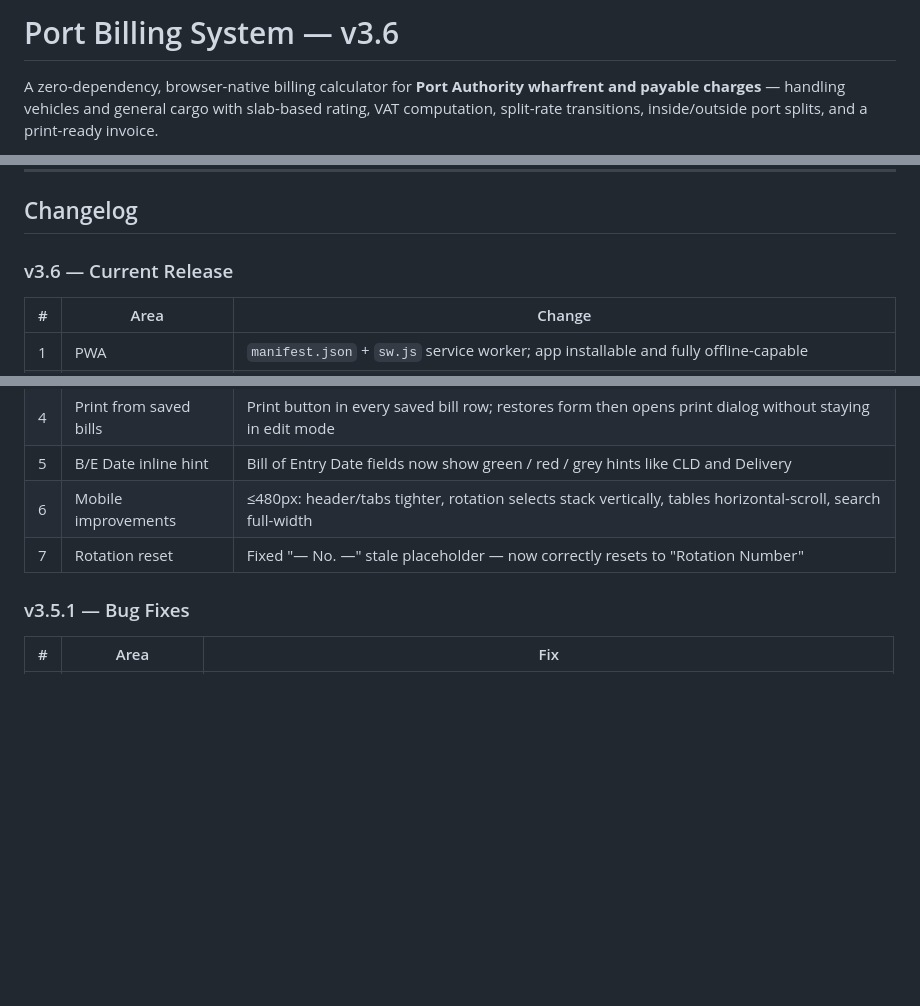
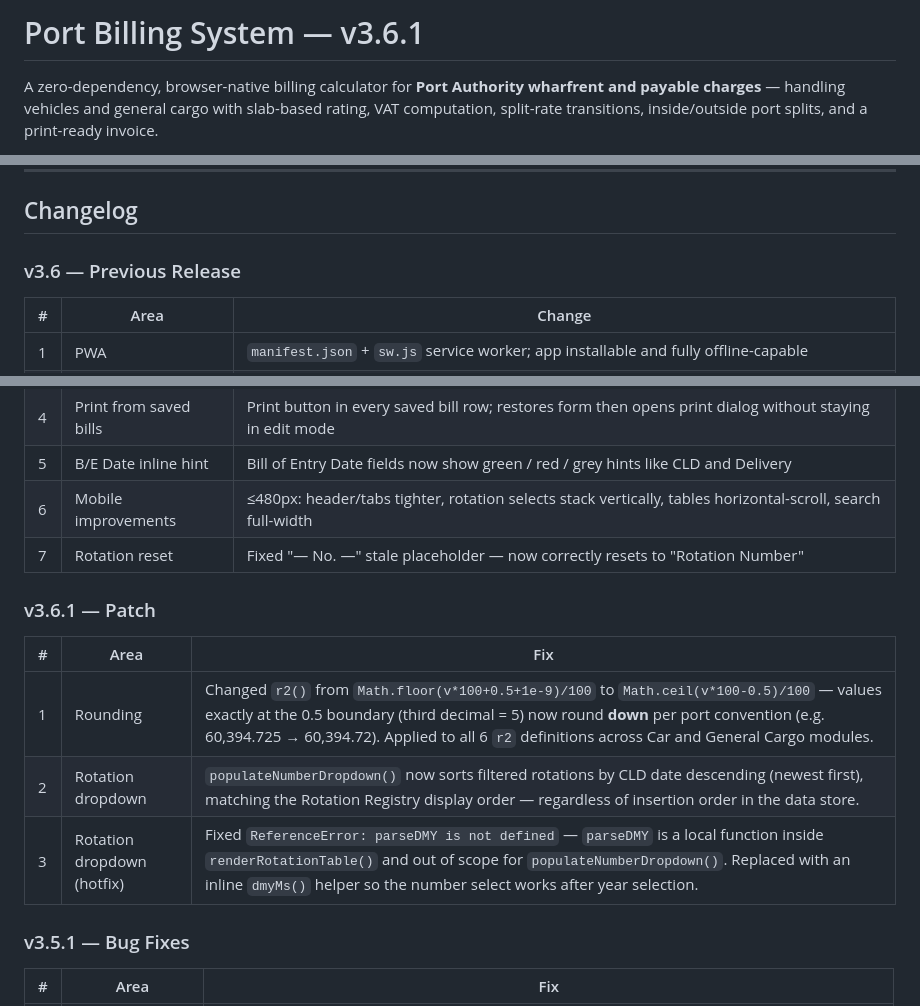
Before and after one commit to samiulAsumel/portbill, a Markdown page: README.md, 3 parts joined by grey strips. GitHub-like rendering; blank space fills up the shorter version.

Commit message:
docs(release): bump version to v3.6.1 and document patch fixes
Consolidates the two hotfix commits from today into a versioned
patch release (v3.6.1) with full changelog documentation.

Fixes shipped in this patch:

1. fix(rounding): apply round-half-down convention in r2()
   - r2() changed from Math.floor(v*100 + 0.5 + 1e-9) / 100
     to Math.ceil(v*100 - 0.5) / 100
   - Third decimal digit exactly = 5 now rounds DOWN, matching
     port billing convention (e.g. 60,394.725 → 60,394.72)
   - Covers all 6 r2 definitions: Car Billing inside/outside,
     no-wharfrent path, and 3 General Cargo billing paths

2. fix(rotation): sort number dropdown by CLD date descending
   - populateNumberDropdown() lacked any sort after filtering
   - Numbers now appear newest-first (by CLD), consistent with
     the Rotation Registry grouped table view

3. fix(rotation): inline dmyMs() to replace out-of-scope parseDMY()
   - parseDMY() is declared inside renderRotationTable() and is
     not accessible from populateNumberDropdown() — caused a
     ReferenceError that silently broke year selection, leaving
     the number dropdown permanently disabled
   - Replaced with self-contained dmyMs(s) inline helper

```diff
--- a/README.md
+++ b/README.md
@@ -1,4 +1,4 @@
-# Port Billing System — v3.6
+# Port Billing System — v3.6.1
 
 A zero-dependency, browser-native billing calculator for **Port Authority wharfrent and payable charges** — handling vehicles and general cargo with slab-based rating, VAT computation, split-rate transitions, inside/outside port splits, and a print-ready invoice.
 
@@ -449,7 +449,7 @@ All generated bills carry the notice:
 
 ## Changelog
 
-### v3.6 — Current Release
+### v3.6 — Previous Release
 
 | # | Area | Change |
 |---|------|--------|
@@ -460,6 +460,14 @@ All generated bills carry the notice:
 | 5 | B/E Date inline hint | Bill of Entry Date fields now show green / red / grey hints like CLD and Delivery |
 | 6 | Mobile improvements | ≤480px: header/tabs tighter, rotation selects stack vertically, tables horizontal-scroll, search full-width |
 | 7 | Rotation reset | Fixed "— No. —" stale placeholder — now correctly resets to "Rotation Number" |
+
+### v3.6.1 — Patch
+
+| # | Area | Fix |
+|---|------|-----|
+| 1 | Rounding | Changed `r2()` from `Math.floor(v*100+0.5+1e-9)/100` to `Math.ceil(v*100-0.5)/100` — values exactly at the 0.5 boundary (third decimal = 5) now round **down** per port convention (e.g. 60,394.725 → 60,394.72). Applied to all 6 `r2` definitions across Car and General Cargo modules. |
+| 2 | Rotation dropdown | `populateNumberDropdown()` now sorts filtered rotations by CLD date descending (newest first), matching the Rotation Registry display order — regardless of insertion order in the data store. |
+| 3 | Rotation dropdown (hotfix) | Fixed `ReferenceError: parseDMY is not defined` — `parseDMY` is a local function inside `renderRotationTable()` and out of scope for `populateNumberDropdown()`. Replaced with an inline `dmyMs()` helper so the number select works after year selection. |
 
 ### v3.5.1 — Bug Fixes
 
```
